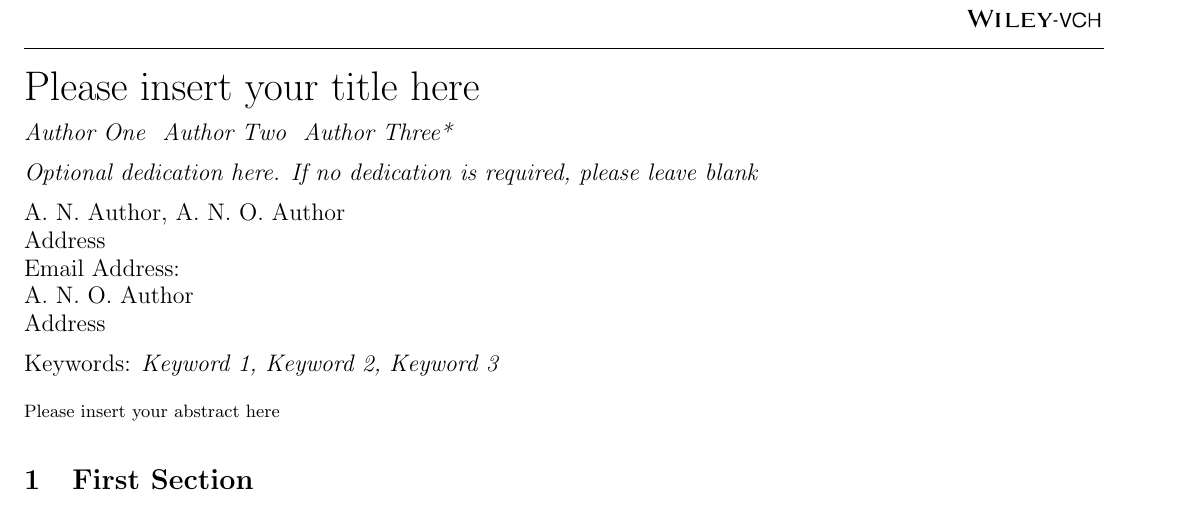
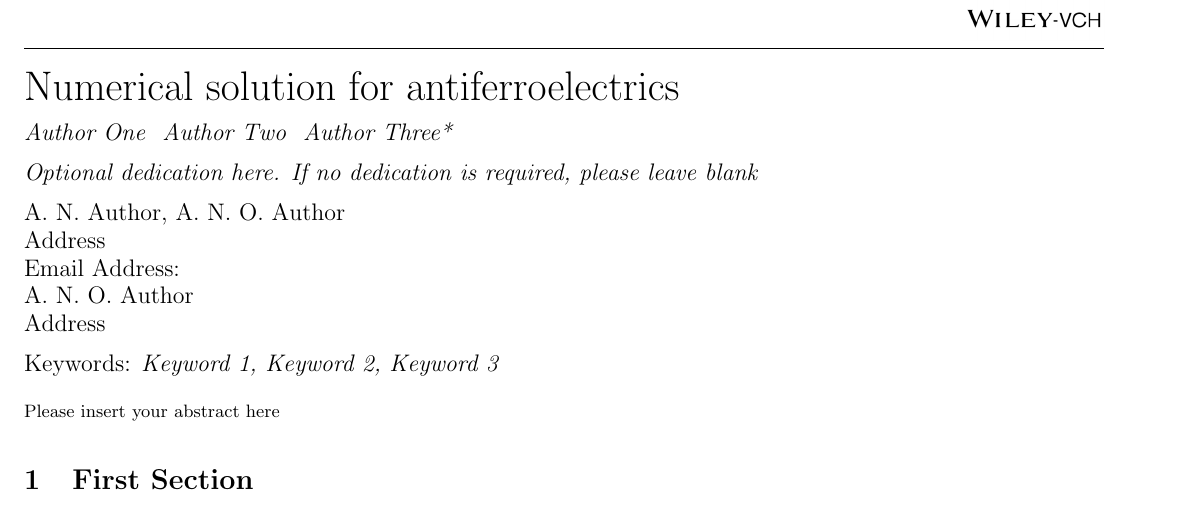
Before and after one commit to DiKot007/AFE, a LaTeX document (MSP-Latex-Template/template.tex): part of page 1 of 6, cut at the place of the change. Compiled offline with pdfLaTeX.

Commit message:
стар15

```diff
--- a/MSP-Latex-Template/template.tex
+++ b/MSP-Latex-Template/template.tex
@@ -7,7 +7,7 @@
 \rhead{\includegraphics[width=2.5cm]{vch-logo.png}}
 
 
-\title{Please insert your title here}
+\title{Numerical solution for antiferroelectrics}
 
 \maketitle
 
```
Also changed, not shown: MSP-Latex-Template/template.pdf, 3 other files.
